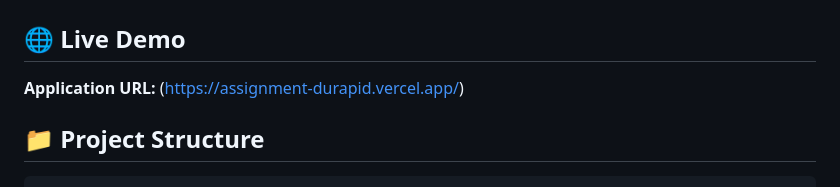
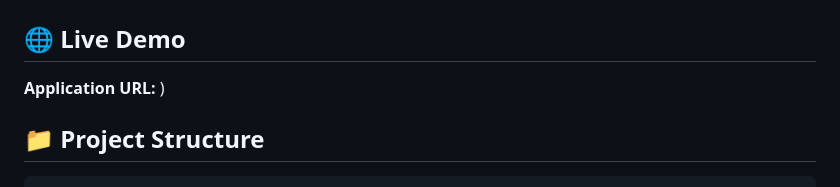
Before and after one commit to abhinv11/ReciPie-An-AI-powered-Recipe-Management-App, a Markdown page: README.md, the part around the change. Drawn GitHub-style.

```diff
--- a/README.md
+++ b/README.md
@@ -2,7 +2,7 @@
 
 ## 🌐 Live Demo
 
-**Application URL:** (https://assignment-durapid.vercel.app/)
+**Application URL:** )
 
 ## 📁 Project Structure
 
```
